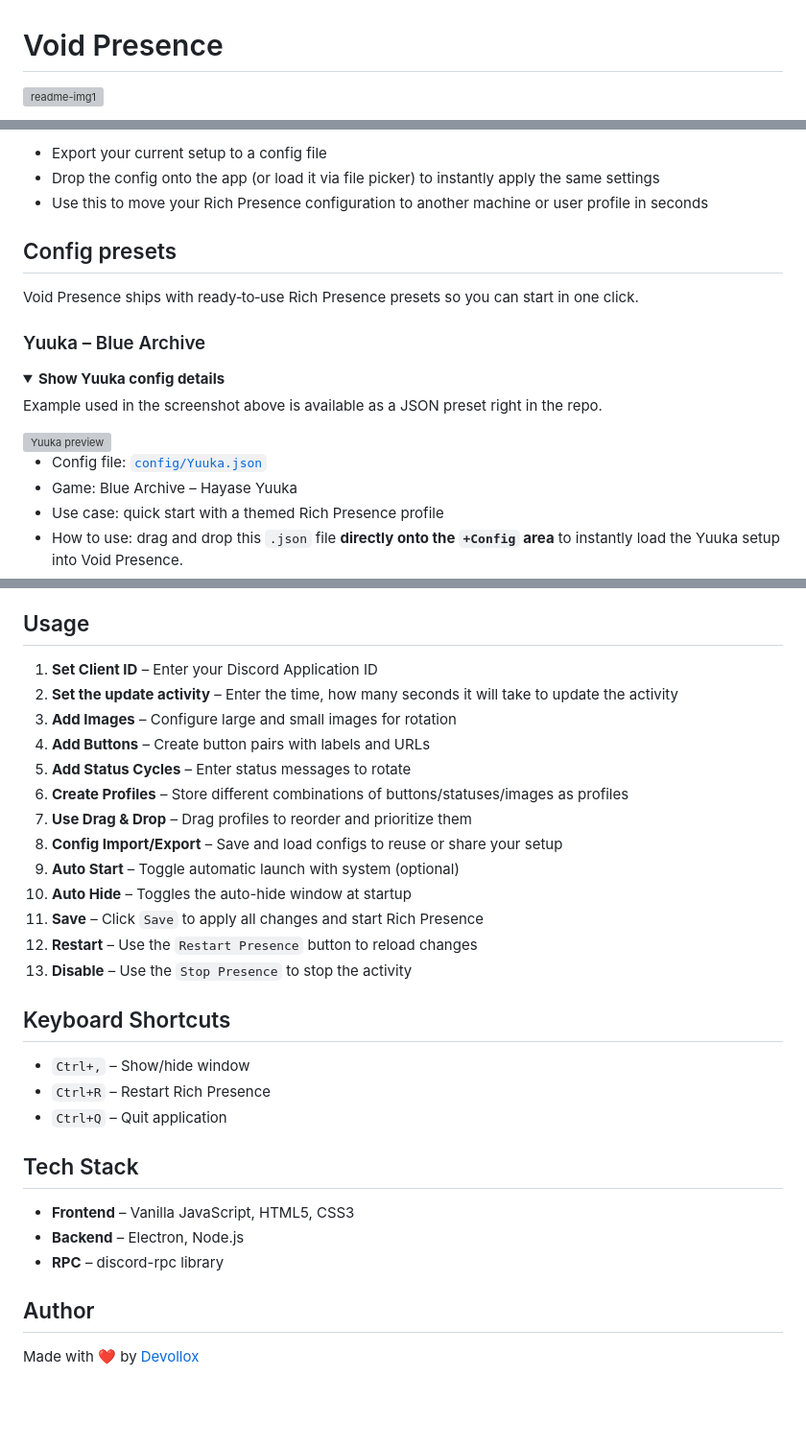
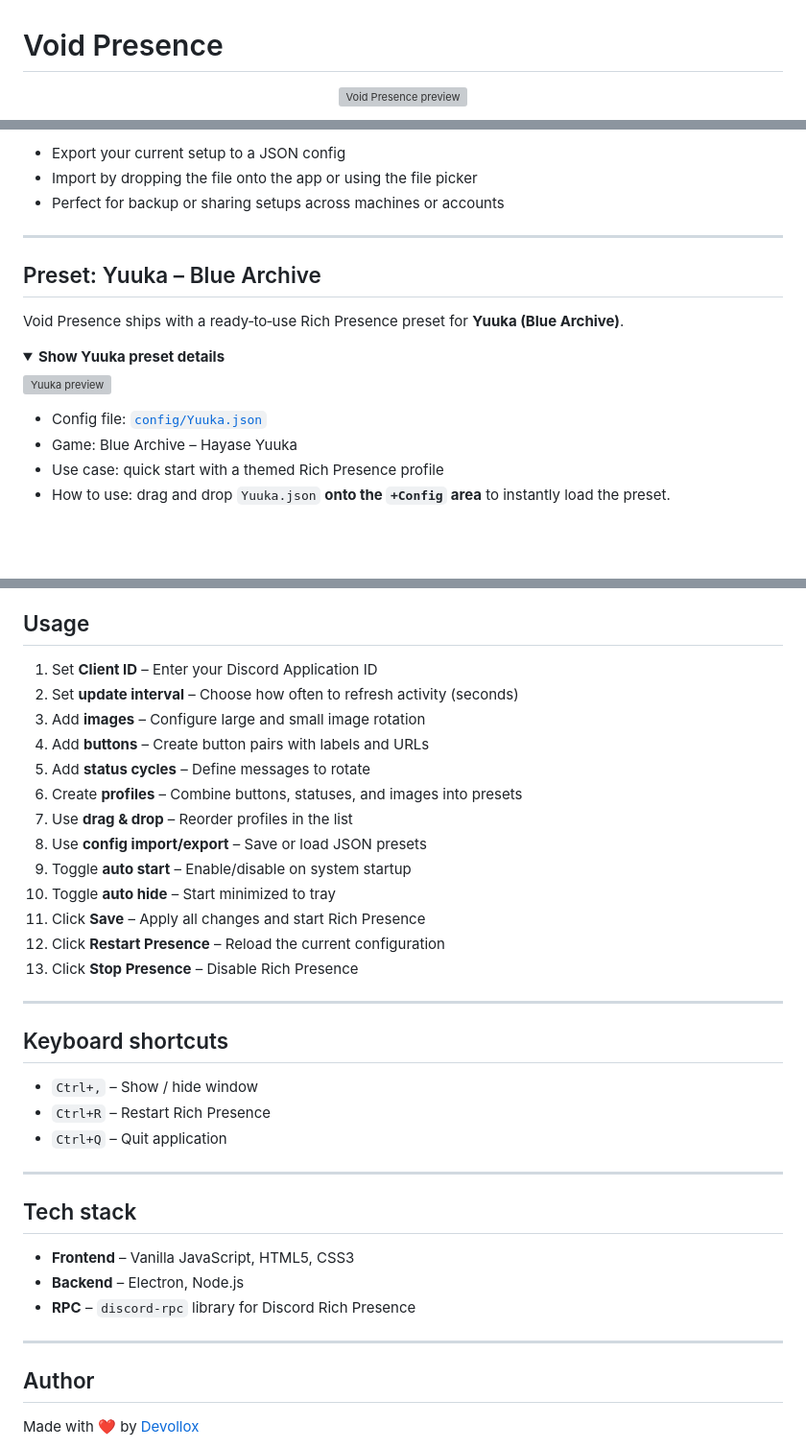
Before and after one commit to Devollox/void-presence, a Markdown page: README.md, 3 parts joined by grey strips. Shown at 96% size. GitHub-like rendering; folded sections open; blank space fills up the shorter version; grey boxes are pictures that could not be loaded.

```diff
--- a/README.md
+++ b/README.md
@@ -1,4 +1,6 @@
 # Void Presence
 
-<img width="1080" height="874" alt="readme-img1" src="https://github.com/user-attachments/assets/4e44a6f9-f11a-46c2-9c64-947d8048ee86" />
+<p align="center">
+  <img width="1080" height="874" alt="Void Presence preview" src="https://github.com/user-attachments/assets/4e44a6f9-f11a-46c2-9c64-947d8048ee86" />
+</p>
 
@@ -86,23 +89,24 @@ Get your Application ID from the [Discord Developer Portal](https://discord.com/
 
-- Export your current setup to a config file
-- Drop the config onto the app (or load it via file picker) to instantly apply the same settings
-- Use this to move your Rich Presence configuration to another machine or user profile in seconds
+- Export your current setup to a JSON config
+- Import by dropping the file onto the app or using the file picker
+- Perfect for backup or sharing setups across machines or accounts
 
-## Config presets
+---
 
-Void Presence ships with ready‑to‑use Rich Presence presets so you can start in one click.
+## Preset: Yuuka – Blue Archive
 
-### Yuuka – Blue Archive
+Void Presence ships with a ready‑to‑use Rich Presence preset for **Yuuka (Blue Archive)**.
 
 <details>
-  <summary><strong>Show Yuuka config details</strong></summary>
+  <summary><strong>Show Yuuka preset details</strong></summary>
 
-Example used in the screenshot above is available as a JSON preset right in the repo.
-
-<img width="280" height="166" alt="Yuuka preview" src="https://github.com/user-attachments/assets/7509f87b-3f8f-4535-bd6f-3e3b873e0ee2" />
+<p align="left">
+  <img width="280" height="166" alt="Yuuka preview" src="https://github.com/user-attachments/assets/7509f87b-3f8f-4535-bd6f-3e3b873e0ee2" />
+</p>
 
 - Config file: [`config/Yuuka.json`](config/Yuuka.json)
 - Game: Blue Archive – Hayase Yuuka
 - Use case: quick start with a themed Rich Presence profile
-- How to use: drag and drop this `.json` file **directly onto the `+Config` area** to instantly load the Yuuka setup into Void Presence.
+- How to use: drag and drop `Yuuka.json` **onto the `+Config` area** to instantly load the preset.
+</details>
 
@@ -110,31 +114,37 @@ Example used in the screenshot above is available as a JSON preset right in the
 
 ## Usage
 
-1. **Set Client ID** – Enter your Discord Application ID
-2. **Set the update activity** – Enter the time, how many seconds it will take to update the activity
-3. **Add Images** – Configure large and small images for rotation
-4. **Add Buttons** – Create button pairs with labels and URLs
-5. **Add Status Cycles** – Enter status messages to rotate
-6. **Create Profiles** – Store different combinations of buttons/statuses/images as profiles
-7. **Use Drag & Drop** – Drag profiles to reorder and prioritize them
-8. **Config Import/Export** – Save and load configs to reuse or share your setup
-9. **Auto Start** – Toggle automatic launch with system (optional)
-10. **Auto Hide** – Toggles the auto-hide window at startup
-11. **Save** – Click `Save` to apply all changes and start Rich Presence
-12. **Restart** – Use the `Restart Presence` button to reload changes
-13. **Disable** – Use the `Stop Presence` to stop the activity
+1. Set **Client ID** – Enter your Discord Application ID
+2. Set **update interval** – Choose how often to refresh activity (seconds)
+3. Add **images** – Configure large and small image rotation
+4. Add **buttons** – Create button pairs with labels and URLs
+5. Add **status cycles** – Define messages to rotate
+6. Create **profiles** – Combine buttons, statuses, and images into presets
+7. Use **drag & drop** – Reorder profiles in the list
+8. Use **config import/export** – Save or load JSON presets
+9. Toggle **auto start** – Enable/disable on system startup
+10. Toggle **auto hide** – Start minimized to tray
+11. Click **Save** – Apply all changes and start Rich Presence
+12. Click **Restart Presence** – Reload the current configuration
+13. Click **Stop Presence** – Disable Rich Presence
 
-## Keyboard Shortcuts
+---
 
-- `Ctrl+,` – Show/hide window
+## Keyboard shortcuts
+
+- `Ctrl+,` – Show / hide window
 - `Ctrl+R` – Restart Rich Presence
 - `Ctrl+Q` – Quit application
 
-## Tech Stack
+---
+
+## Tech stack
 
 - **Frontend** – Vanilla JavaScript, HTML5, CSS3
 - **Backend** – Electron, Node.js
-- **RPC** – discord-rpc library
+- **RPC** – `discord-rpc` library for Discord Rich Presence
+
+---
 
 ## Author
 
```
Also changed, not shown: other parts of README.md (+60 -57 lines).
